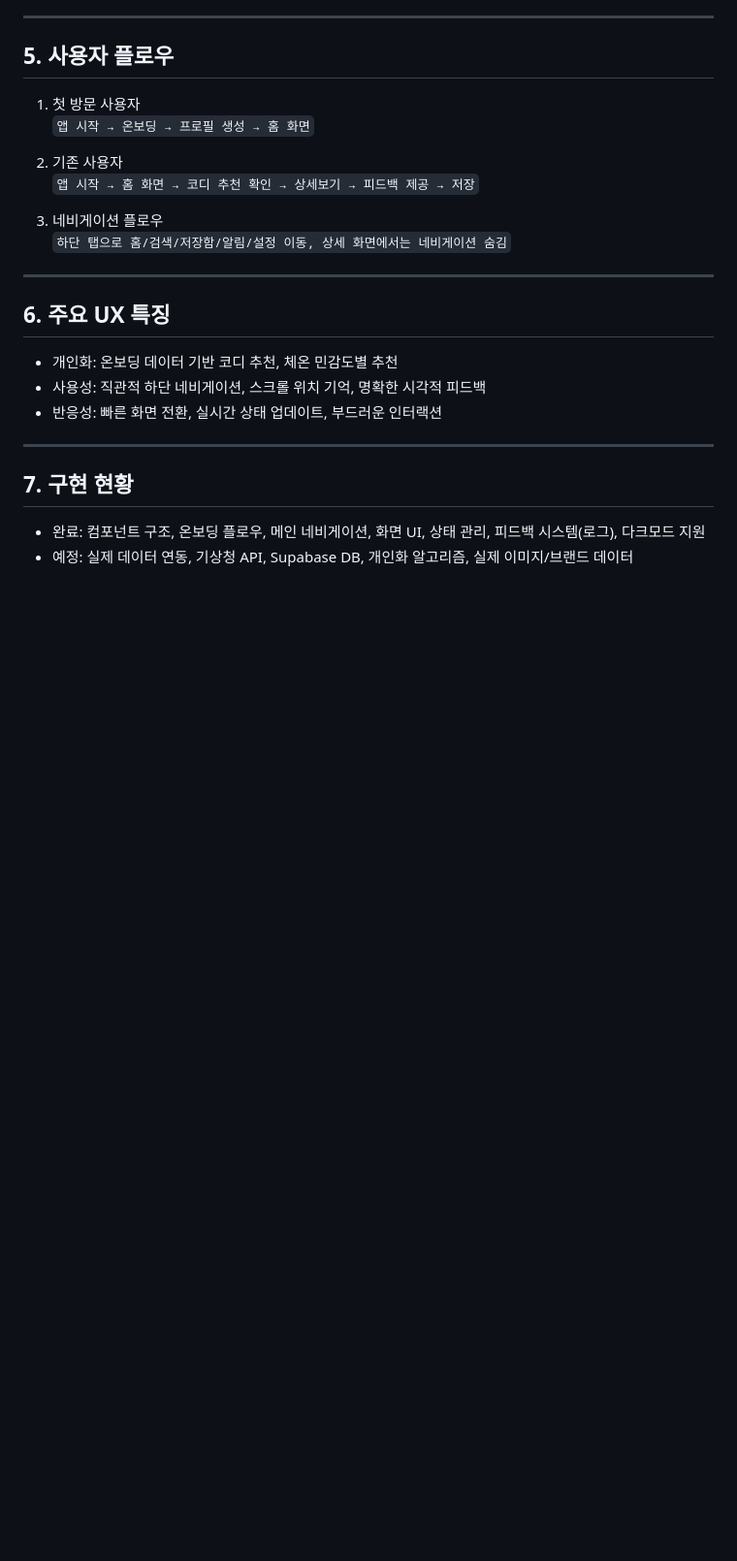
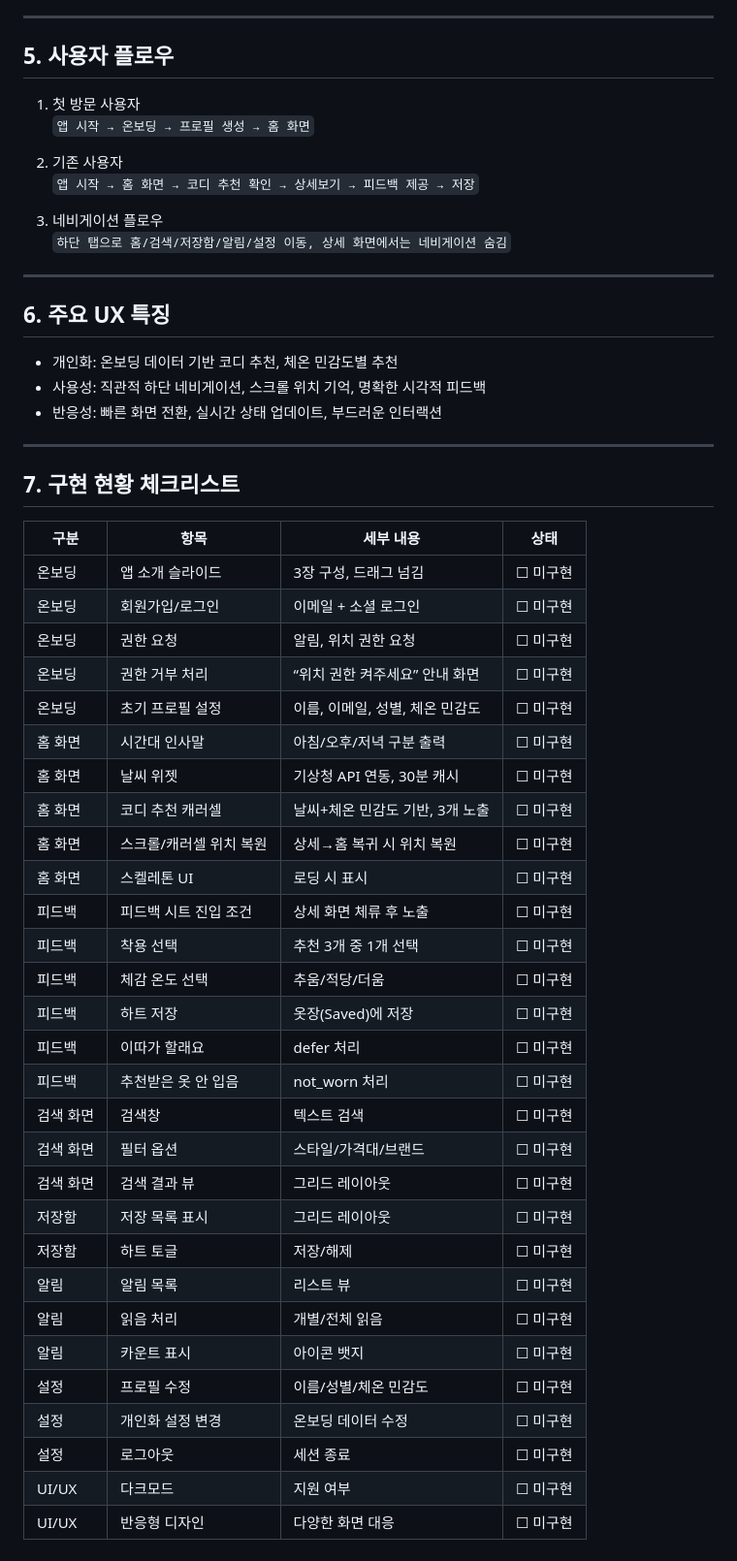
Before and after one commit to MJUOOTD/ootd_project, a Markdown page: docs/UIUX명세서.md, the part around the change. Shown at 97% size. GitHub-like rendering; blank space fills up the shorter version.

Commit message:
Update UIUX명세서.md
체크리스트 추가

```diff
--- a/docs/UIUX명세서.md
+++ b/docs/UIUX명세서.md
@@ -207,6 +207,36 @@
 
 ---
 
-## 7. 구현 현황
-- 완료: 컴포넌트 구조, 온보딩 플로우, 메인 네비게이션, 화면 UI, 상태 관리, 피드백 시스템(로그), 다크모드 지원
-- 예정: 실제 데이터 연동, 기상청 API, Supabase DB, 개인화 알고리즘, 실제 이미지/브랜드 데이터
+## 7. 구현 현황 체크리스트
+
+| 구분 | 항목 | 세부 내용 | 상태 |
+|------|------|-----------|------|
+| 온보딩 | 앱 소개 슬라이드 | 3장 구성, 드래그 넘김 | ☐ 미구현 |
+| 온보딩 | 회원가입/로그인 | 이메일 + 소셜 로그인 | ☐ 미구현 |
+| 온보딩 | 권한 요청 | 알림, 위치 권한 요청 | ☐ 미구현 |
+| 온보딩 | 권한 거부 처리 | “위치 권한 켜주세요” 안내 화면 | ☐ 미구현 |
+| 온보딩 | 초기 프로필 설정 | 이름, 이메일, 성별, 체온 민감도 | ☐ 미구현 |
+| 홈 화면 | 시간대 인사말 | 아침/오후/저녁 구분 출력 | ☐ 미구현 |
+| 홈 화면 | 날씨 위젯 | 기상청 API 연동, 30분 캐시 | ☐ 미구현 |
+| 홈 화면 | 코디 추천 캐러셀 | 날씨+체온 민감도 기반, 3개 노출 | ☐ 미구현 |
+| 홈 화면 | 스크롤/캐러셀 위치 복원 | 상세→홈 복귀 시 위치 복원 | ☐ 미구현 |
+| 홈 화면 | 스켈레톤 UI | 로딩 시 표시 | ☐ 미구현 |
+| 피드백 | 피드백 시트 진입 조건 | 상세 화면 체류 후 노출 | ☐ 미구현 |
+| 피드백 | 착용 선택 | 추천 3개 중 1개 선택 | ☐ 미구현 |
+| 피드백 | 체감 온도 선택 | 추움/적당/더움 | ☐ 미구현 |
+| 피드백 | 하트 저장 | 옷장(Saved)에 저장 | ☐ 미구현 |
+| 피드백 | 이따가 할래요 | defer 처리 | ☐ 미구현 |
+| 피드백 | 추천받은 옷 안 입음 | not_worn 처리 | ☐ 미구현 |
+| 검색 화면 | 검색창 | 텍스트 검색 | ☐ 미구현 |
+| 검색 화면 | 필터 옵션 | 스타일/가격대/브랜드 | ☐ 미구현 |
+| 검색 화면 | 검색 결과 뷰 | 그리드 레이아웃 | ☐ 미구현 |
+| 저장함 | 저장 목록 표시 | 그리드 레이아웃 | ☐ 미구현 |
+| 저장함 | 하트 토글 | 저장/해제 | ☐ 미구현 |
+| 알림 | 알림 목록 | 리스트 뷰 | ☐ 미구현 |
+| 알림 | 읽음 처리 | 개별/전체 읽음 | ☐ 미구현 |
+| 알림 | 카운트 표시 | 아이콘 뱃지 | ☐ 미구현 |
+| 설정 | 프로필 수정 | 이름/성별/체온 민감도 | ☐ 미구현 |
+| 설정 | 개인화 설정 변경 | 온보딩 데이터 수정 | ☐ 미구현 |
+| 설정 | 로그아웃 | 세션 종료 | ☐ 미구현 |
+| UI/UX | 다크모드 | 지원 여부 | ☐ 미구현 |
+| UI/UX | 반응형 디자인 | 다양한 화면 대응 | ☐ 미구현 |
```
